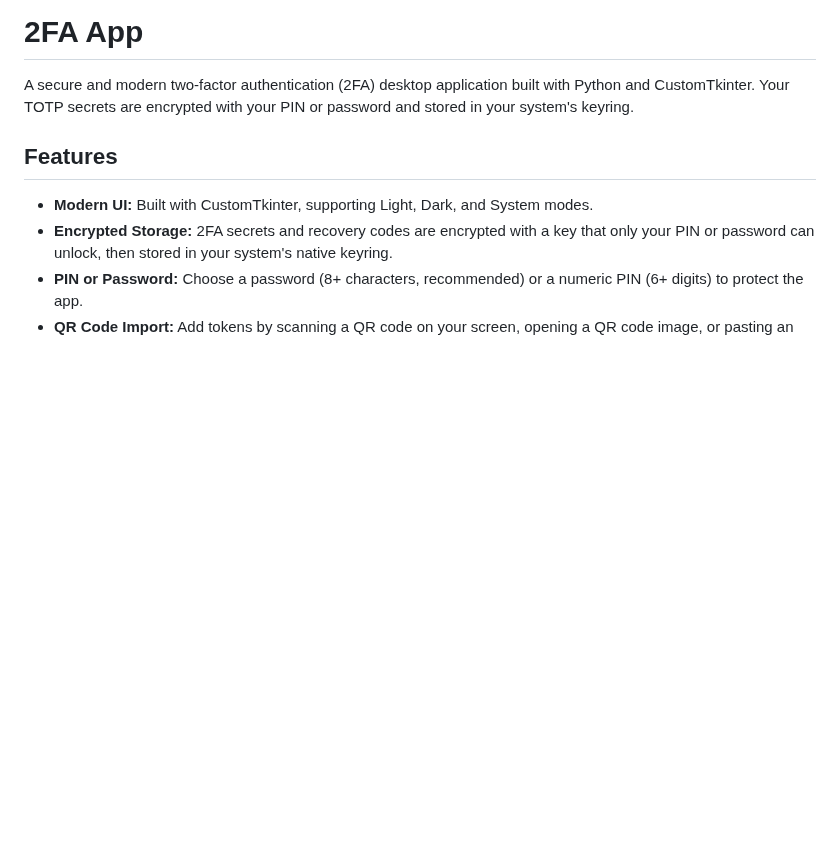
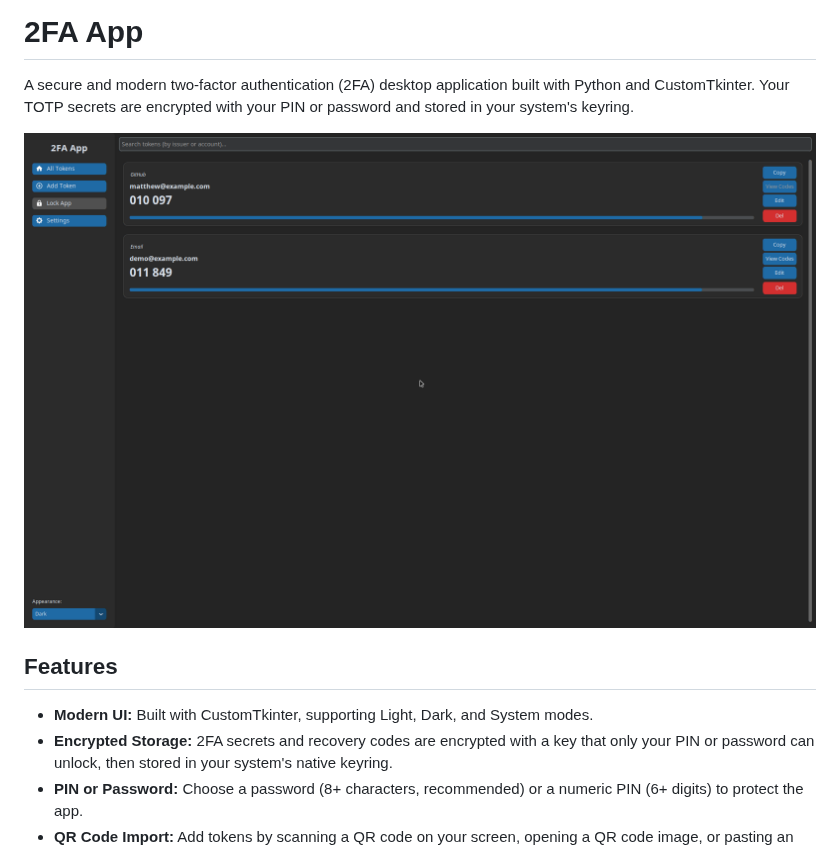
Before and after one commit to MRFrazer25/2FA-App, a Markdown page: README.md, the part around the change. Rendered like a GitHub page; pictures changed too: docs/screenshot.png (added); blank space fills up the shorter version.

Commit message:
Add a screenshot to the README

```diff
--- a/README.md
+++ b/README.md
@@ -1,6 +1,8 @@
 # 2FA App
 
 A secure and modern two-factor authentication (2FA) desktop application built with Python and CustomTkinter. Your TOTP secrets are encrypted with your PIN or password and stored in your system's keyring.
+
+![2FA App main window in dark mode, showing two TOTP tokens with live codes and countdown bars](docs/screenshot.png)
 
 ## Features
 
```
